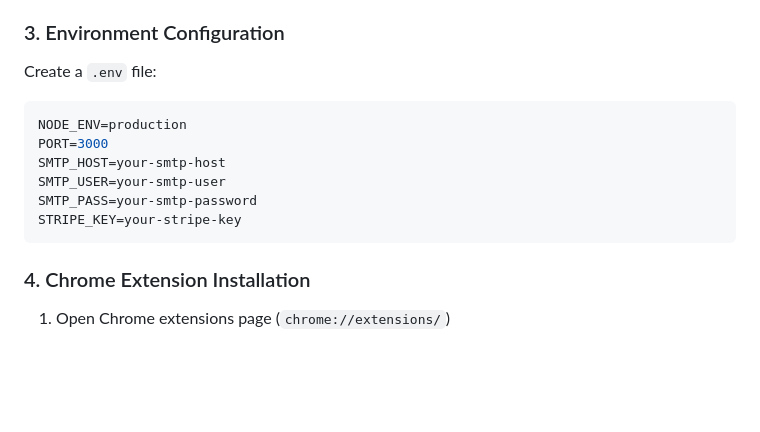
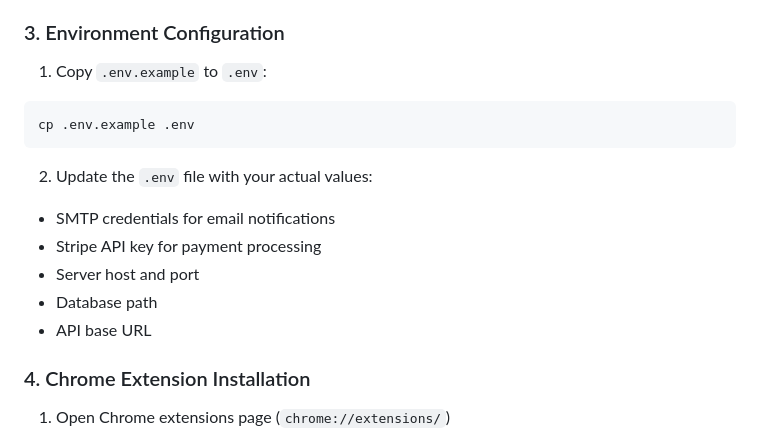
Before and after one commit to Scodive/ChangeDetection, a Markdown page: README.md, the part around the change. Rendered like a GitHub page; blank space fills up the shorter version.

````diff
--- a/README.md
+++ b/README.md
@@ -81,16 +81,18 @@ The database will be created automatically on first run, including tables for:
 
 ### 3. Environment Configuration
 
-Create a `.env` file:
+1. Copy `.env.example` to `.env`:
+```bash
+cp .env.example .env
+```
 
-```env
-NODE_ENV=production
-PORT=3000
-SMTP_HOST=your-smtp-host
-SMTP_USER=your-smtp-user
-SMTP_PASS=your-smtp-password
-STRIPE_KEY=your-stripe-key
-```
+2. Update the `.env` file with your actual values:
+- SMTP credentials for email notifications
+- Stripe API key for payment processing
+- Server host and port
+- Database path
+- API base URL
+
 
 ### 4. Chrome Extension Installation
 
````
